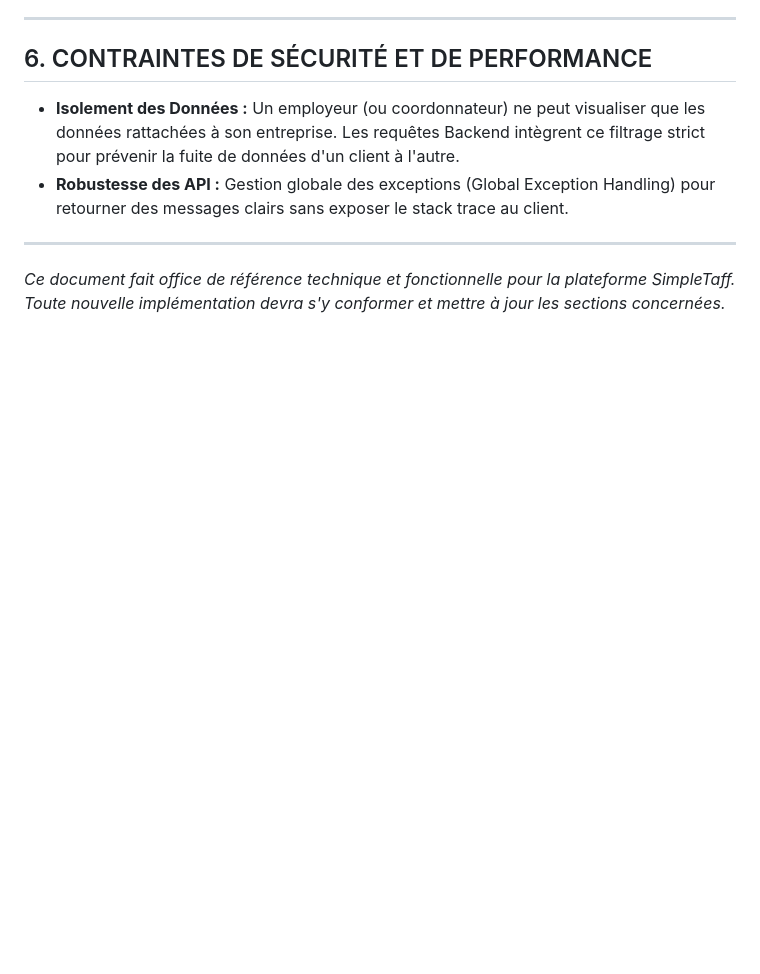
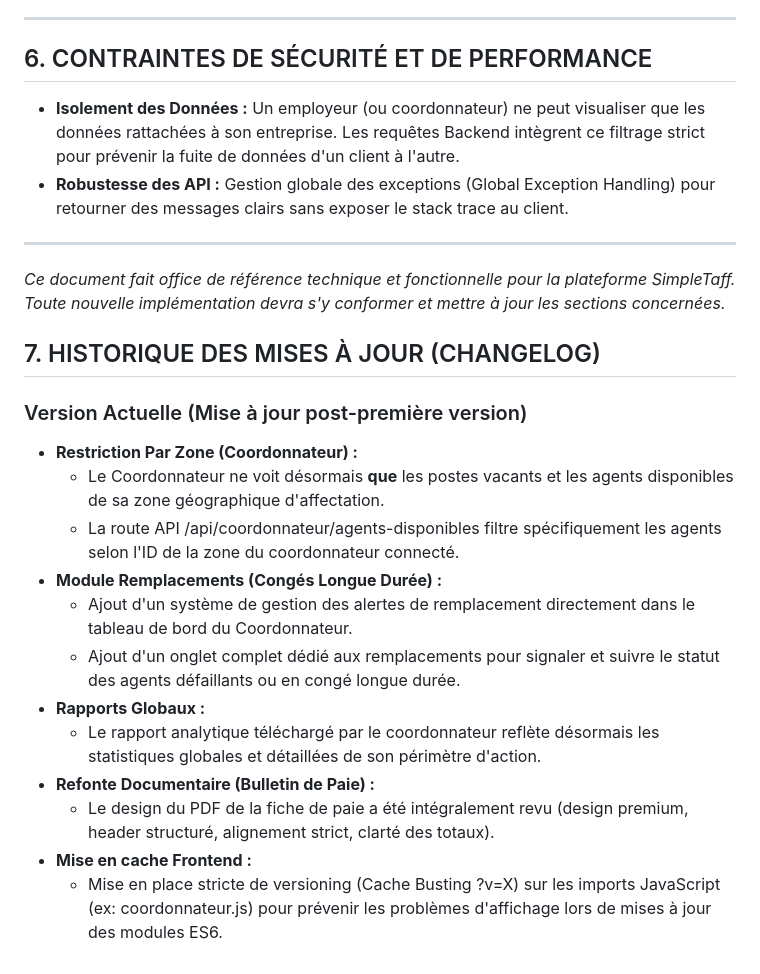
Before and after one commit to christ-dev30/SimpleTaff_final, a Markdown page: SimpleTaff-soutennance/CAHIER_DES_CHARGES.md, the part around the change. GitHub-like rendering; blank space fills up the shorter version.

Commit message:
docs: update cahier des charges with latest changes

```diff
--- a/SimpleTaff-soutennance/CAHIER_DES_CHARGES.md
+++ b/SimpleTaff-soutennance/CAHIER_DES_CHARGES.md
@@ -115,3 +115,20 @@ L'application repose sur une architecture moderne de type client-serveur, sépar
 
 ---
 *Ce document fait office de référence technique et fonctionnelle pour la plateforme SimpleTaff. Toute nouvelle implémentation devra s'y conformer et mettre à jour les sections concernées.*
+
+
+## 7. HISTORIQUE DES MISES À JOUR (CHANGELOG)
+
+### Version Actuelle (Mise à jour post-première version)
+* **Restriction Par Zone (Coordonnateur) :**
+  * Le Coordonnateur ne voit désormais **que** les postes vacants et les agents disponibles de sa zone géographique d'affectation.
+  * La route API /api/coordonnateur/agents-disponibles filtre spécifiquement les agents selon l'ID de la zone du coordonnateur connecté.
+* **Module Remplacements (Congés Longue Durée) :**
+  * Ajout d'un système de gestion des alertes de remplacement directement dans le tableau de bord du Coordonnateur.
+  * Ajout d'un onglet complet dédié aux remplacements pour signaler et suivre le statut des agents défaillants ou en congé longue durée.
+* **Rapports Globaux :**
+  * Le rapport analytique téléchargé par le coordonnateur reflète désormais les statistiques globales et détaillées de son périmètre d'action.
+* **Refonte Documentaire (Bulletin de Paie) :**
+  * Le design du PDF de la fiche de paie a été intégralement revu (design premium, header structuré, alignement strict, clarté des totaux).
+* **Mise en cache Frontend :**
+  * Mise en place stricte de versioning (Cache Busting ?v=X) sur les imports JavaScript (ex: coordonnateur.js) pour prévenir les problèmes d'affichage lors de mises à jour des modules ES6.
```
